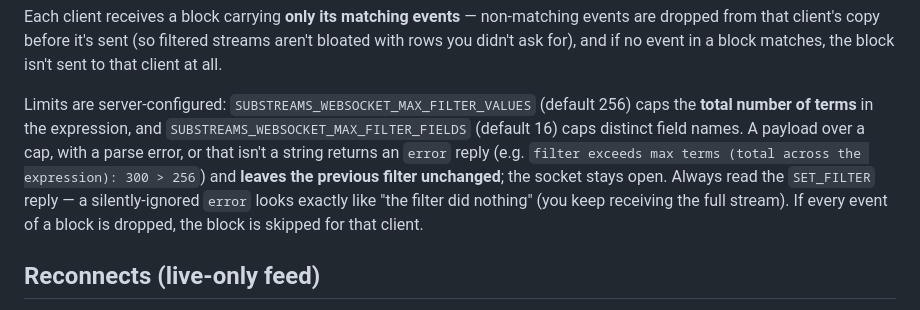
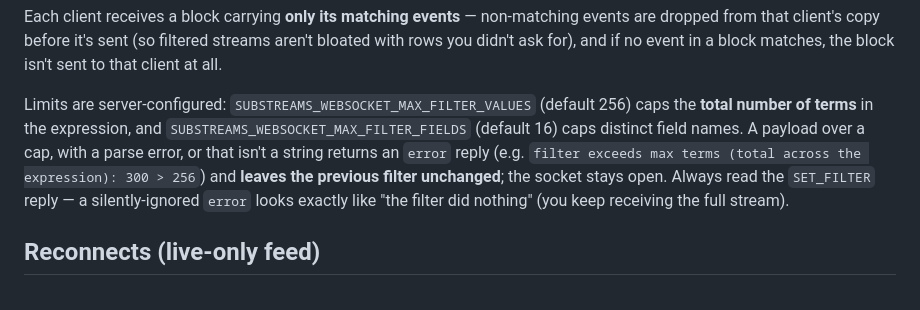
Before and after one commit to pinax-network/substreams-websocket, a Markdown page: public/SKILL.md, the part around the change. Rendered like a GitHub page.

Commit message:
docs(skill): trim duplicate zero-match sentence in filters section
Co-Authored-By: Claude Opus 4.8 (1M context) <noreply@anthropic.com>

```diff
--- a/public/SKILL.md
+++ b/public/SKILL.md
@@ -199,7 +199,7 @@ ws://host/ws/polymarket@ctfexchange_order_filled?filter=maker%3A0xW%20%7C%7C%20t
 
 Each client receives a block carrying **only its matching events** — non-matching events are dropped from that client's copy before it's sent (so filtered streams aren't bloated with rows you didn't ask for), and if no event in a block matches, the block isn't sent to that client at all.
 
-Limits are server-configured: `SUBSTREAMS_WEBSOCKET_MAX_FILTER_VALUES` (default 256) caps the **total number of terms** in the expression, and `SUBSTREAMS_WEBSOCKET_MAX_FILTER_FIELDS` (default 16) caps distinct field names. A payload over a cap, with a parse error, or that isn't a string returns an `error` reply (e.g. `filter exceeds max terms (total across the expression): 300 > 256`) and **leaves the previous filter unchanged**; the socket stays open. Always read the `SET_FILTER` reply — a silently-ignored `error` looks exactly like "the filter did nothing" (you keep receiving the full stream). If every event of a block is dropped, the block is skipped for that client.
+Limits are server-configured: `SUBSTREAMS_WEBSOCKET_MAX_FILTER_VALUES` (default 256) caps the **total number of terms** in the expression, and `SUBSTREAMS_WEBSOCKET_MAX_FILTER_FIELDS` (default 16) caps distinct field names. A payload over a cap, with a parse error, or that isn't a string returns an `error` reply (e.g. `filter exceeds max terms (total across the expression): 300 > 256`) and **leaves the previous filter unchanged**; the socket stays open. Always read the `SET_FILTER` reply — a silently-ignored `error` looks exactly like "the filter did nothing" (you keep receiving the full stream).
 
 ## Reconnects (live-only feed)
 
```
